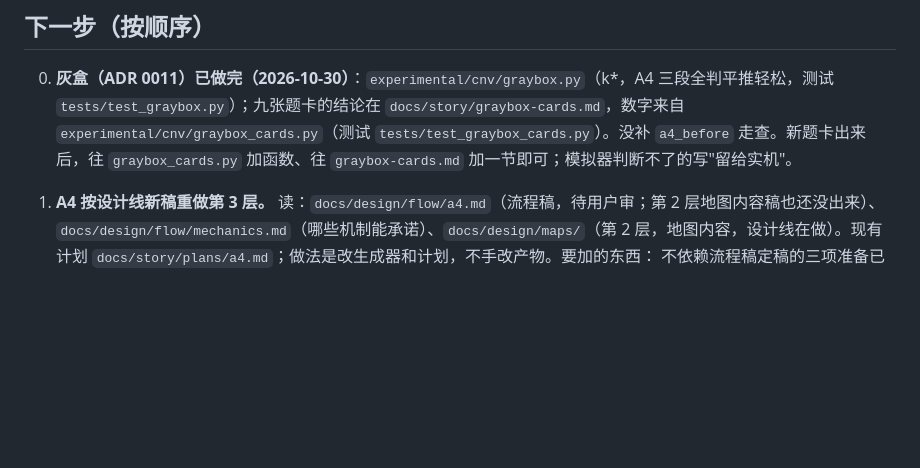
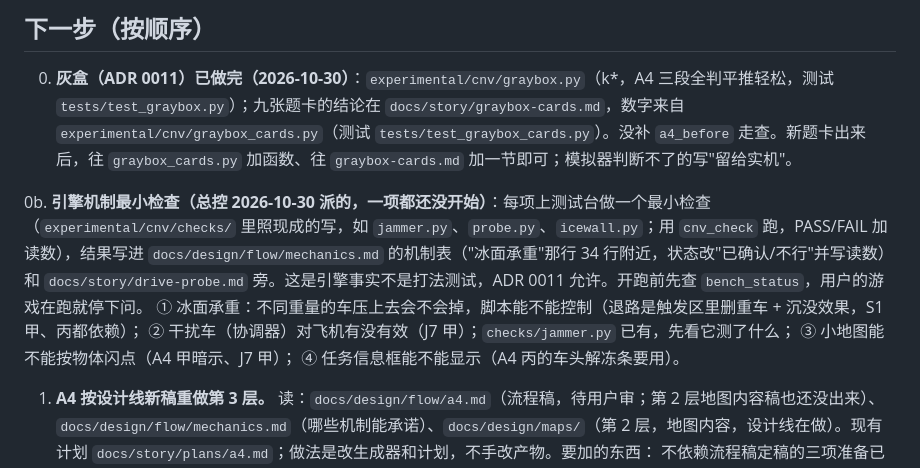
Before and after one commit to 77652189/RA3-CampaignLab, a Markdown page: docs/story/handoff.md, the part around the change. GitHub-like rendering; blank space fills up the shorter version.

Commit message:
Level line hand-over: the four engine-mechanic checks (ice load, jammer vs air, minimap blink, info box) listed for the next session
Co-Authored-By: Claude Sonnet 5.5 <noreply@anthropic.com>

```diff
--- a/docs/story/handoff.md
+++ b/docs/story/handoff.md
@@ -19,6 +19,12 @@
 ## 下一步（按顺序）
 
 0. **灰盒（ADR 0011）已做完（2026-10-30）**：`experimental/cnv/graybox.py`（k\*，A4 三段全判平推轻松，测试 `tests/test_graybox.py`）；九张题卡的结论在 `docs/story/graybox-cards.md`，数字来自 `experimental/cnv/graybox_cards.py`（测试 `tests/test_graybox_cards.py`）。没补 `a4_before` 走查。新题卡出来后，往 `graybox_cards.py` 加函数、往 `graybox-cards.md` 加一节即可；模拟器判断不了的写"留给实机"。
+
+0b. **引擎机制最小检查（总控 2026-10-30 派的，一项都还没开始）**：每项上测试台做一个最小检查（`experimental/cnv/checks/` 里照现成的写，如 `jammer.py`、`probe.py`、`icewall.py`；用 `cnv_check` 跑，PASS/FAIL 加读数），结果写进 `docs/design/flow/mechanics.md` 的机制表（"冰面承重"那行 34 行附近，状态改"已确认/不行"并写读数）和 `docs/story/drive-probe.md` 旁。这是引擎事实不是打法测试，ADR 0011 允许。开跑前先查 `bench_status`，用户的游戏在跑就停下问。
+   ① 冰面承重：不同重量的车压上去会不会掉，脚本能不能控制（退路是触发区里删重车 + 沉没效果，S1 甲、丙都依赖）；
+   ② 干扰车（协调器）对飞机有没有效（J7 甲）；`checks/jammer.py` 已有，先看它测了什么；
+   ③ 小地图能不能按物体闪点（A4 甲暗示、J7 甲）；
+   ④ 任务信息框能不能显示（A4 丙的车头解冻条要用）。
 
 1. **A4 按设计线新稿重做第 3 层。** 读：`docs/design/flow/a4.md`（流程稿，待用户审；第 2 层地图内容稿也还没出来）、`docs/design/flow/mechanics.md`（哪些机制能承诺）、`docs/design/maps/`（第 2 层，地图内容，设计线在做）。现有计划 `docs/story/plans/a4.md`；做法是改生成器和计划，不手改产物。要加的东西：
    不依赖流程稿定稿的三项准备已做（2026-10-30，测试 `tests/test_plan_lines.py`，全量 286 过，已提交；`plan.py` 里音乐线的 `CNV_MUSIC_CAPTIONS` 那段没带进去，还在工作区）：
```
